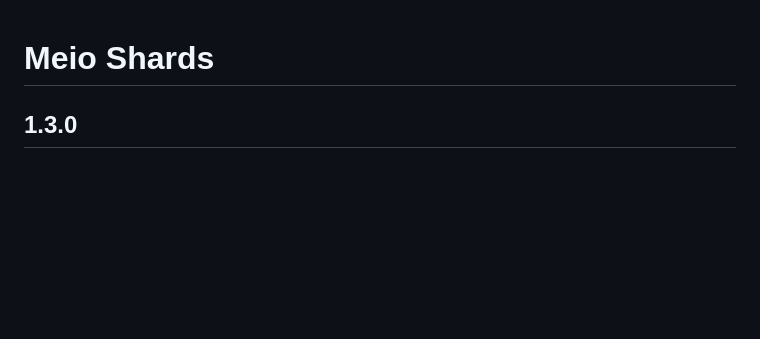
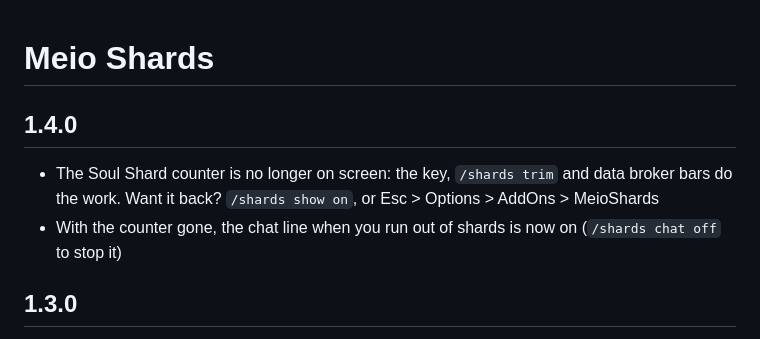
Before and after one commit to MeioNeiz/MeioShards, a Markdown page: CHANGELOG.md, the part around the change. GitHub-like rendering; blank space fills up the shorter version.

```diff
--- a/CHANGELOG.md
+++ b/CHANGELOG.md
@@ -1,4 +1,11 @@
 # Meio Shards
+
+## 1.4.0
+
+- The Soul Shard counter is no longer on screen: the key, `/shards trim` and data broker
+  bars do the work. Want it back? `/shards show on`, or Esc > Options > AddOns > MeioShards
+- With the counter gone, the chat line when you run out of shards is now on (`/shards chat
+  off` to stop it)
 
 ## 1.3.0
 
```
Also changed, not shown: README.md (+19 -18 lines), docs/auto.png (deleted), docs/before-after.png, 4 other files.
